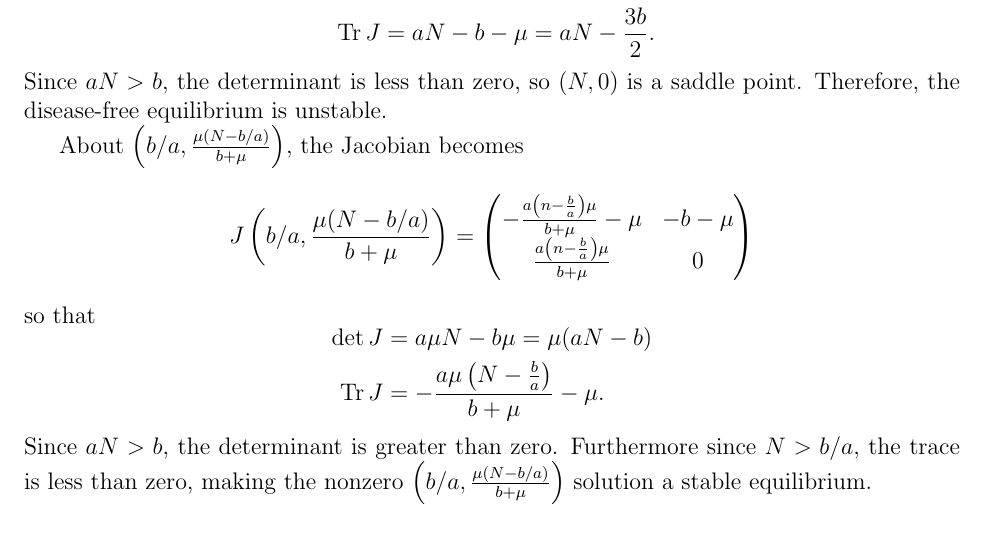
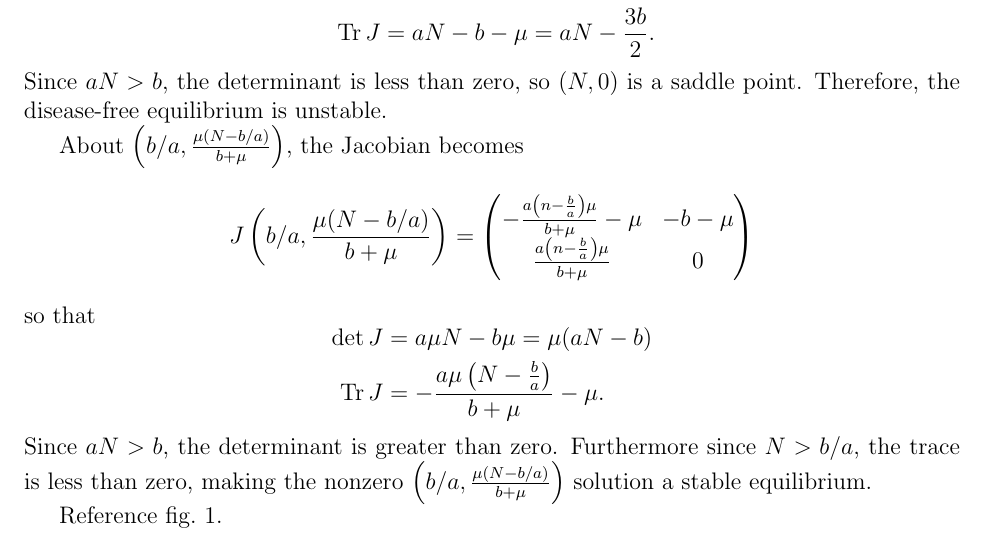
Before and after one commit to hershal/m374m, a LaTeX problem sheet (homeworks/hw6/hw6.tex): part of page 3 of 14, cut so that both start at the same text. Compiled offline with pdfLaTeX; TikZ figures are drawn from their code, not taken from saved files.

Commit message:
hw6: added reference to figure for 2.6.3.5

```diff
--- a/homeworks/hw6/hw6.tex
+++ b/homeworks/hw6/hw6.tex
@@ -134,6 +134,8 @@ so that
 Since $aN>b$, the determinant is greater than zero. Furthermore since $N>b/a$,
 the trace is less than zero, making the nonzero
 $\left(b/a,\frac{\mu(N-b/a)}{b+\mu}\right)$ solution a stable equilibrium.
+
+Reference \cref{fig:2.6.3.5-phase-diagram}.
 
 \begin{figure}
   \centering
```
